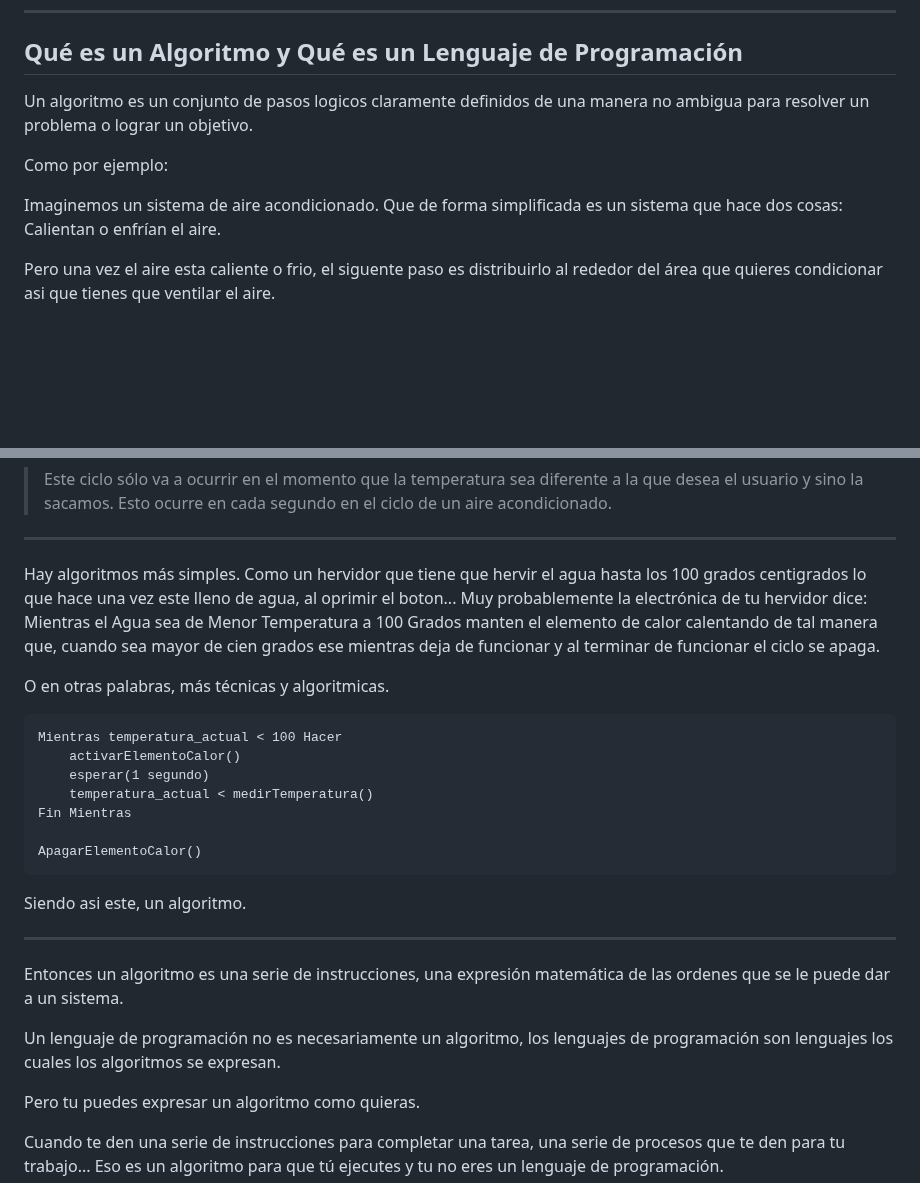
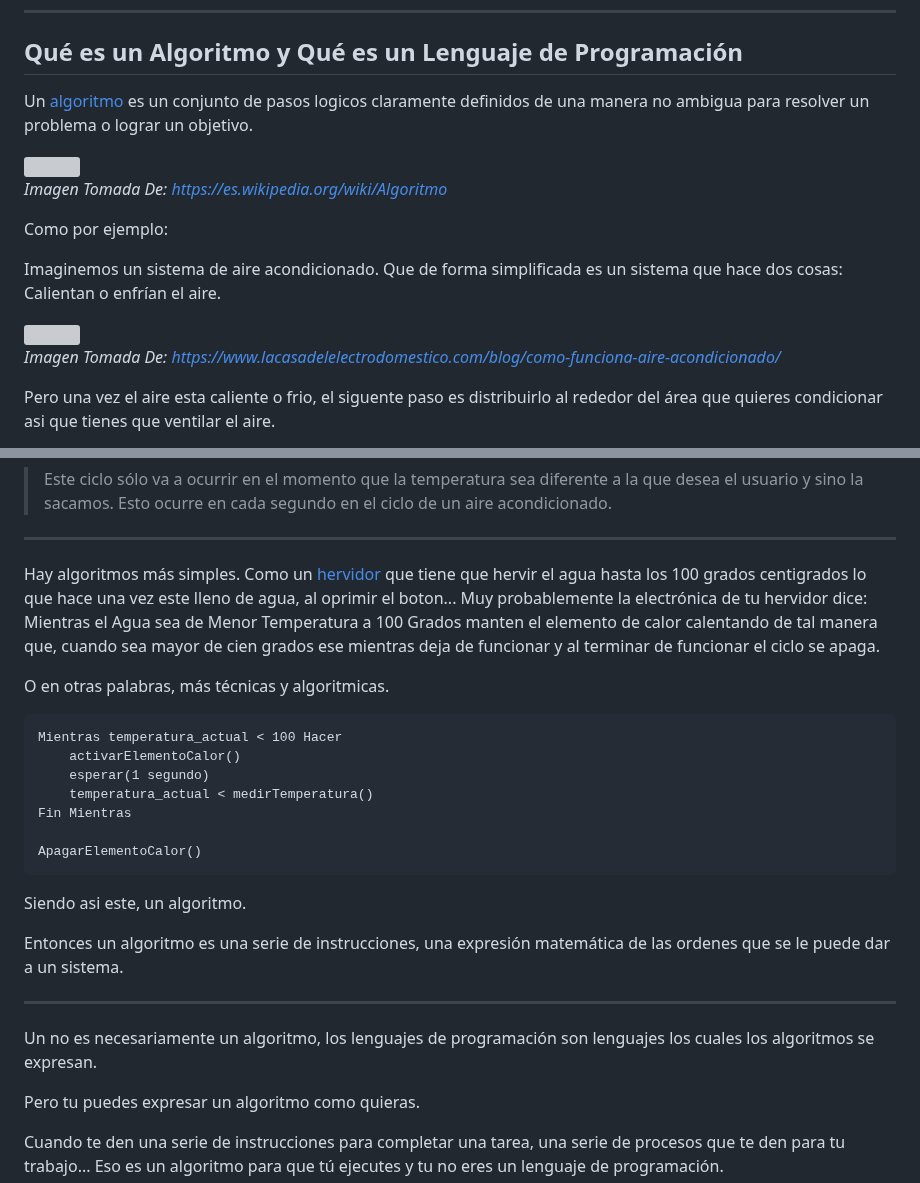
Before and after one commit to santiagoencodigo/Desarrollo-Web-Profesional, a Markdown page: Docs/3-Fundamentos-Ingenieria-Software.md, 2 parts joined by grey strips. Drawn GitHub-style; blank space fills up the shorter version; grey boxes are pictures that could not be loaded.

```diff
--- a/Docs/3-Fundamentos-Ingenieria-Software.md
+++ b/Docs/3-Fundamentos-Ingenieria-Software.md
@@ -2384,12 +2384,20 @@ Tambien la realidad aumentada y la realidad virtual han aumentado la necesidad d
 
 ## Qué es un Algoritmo y Qué es un Lenguaje de Programación
 
-Un algoritmo es un conjunto de pasos logicos claramente definidos de una manera no ambigua para resolver un problema o lograr un objetivo.
+Un [algoritmo](https://es.wikipedia.org/wiki/Algoritmo "Algoritmo concepto by Wikipedia") es un conjunto de pasos logicos claramente definidos de una manera no ambigua para resolver un problema o lograr un objetivo.
+
+<img src="https://upload.wikimedia.org/wikipedia/commons/thumb/b/bd/LampFlowchart-es.svg/500px-LampFlowchart-es.svg.png">
+
+*Imagen Tomada De: https://es.wikipedia.org/wiki/Algoritmo*
 
 Como por ejemplo:
 
 Imaginemos un sistema de aire acondicionado. Que de forma simplificada es un sistema que hace dos cosas: Calientan o enfrían el aire.
 
+<img src="https://www.lacasadelelectrodomestico.com/blog/wp-content/uploads/2024/07/como-funciona-el-aire-acondicionado.jpg">
+
+*Imagen Tomada De: https://www.lacasadelelectrodomestico.com/blog/como-funciona-aire-acondicionado/*
+
 Pero una vez el aire esta caliente o frio, el siguente paso es distribuirlo al rededor del área que quieres condicionar asi que tienes que ventilar el aire.
 
 Y si el aire ya está a la temperatura deseada por el usuario, tienes que dejar de ventilar el aire sino vas a perder esa temperatura.
@@ -2432,7 +2454,7 @@ Por ende:
 
 ---
 
-Hay algoritmos más simples. Como un hervidor que tiene que hervir el agua hasta los 100 grados centigrados lo que hace una vez este lleno de agua, al oprimir el boton... Muy probablemente la electrónica de tu hervidor dice: Mientras el Agua sea de Menor Temperatura a 100 Grados manten el elemento de calor calentando de tal manera que, cuando sea mayor de cien grados ese mientras deja de funcionar y al terminar de funcionar el ciclo se apaga.
+Hay algoritmos más simples. Como un [hervidor](https://es.wikipedia.org/wiki/Jarra_el%C3%A9ctrica "Hervidor concept by Wikipedia") que tiene que hervir el agua hasta los 100 grados centigrados lo que hace una vez este lleno de agua, al oprimir el boton... Muy probablemente la electrónica de tu hervidor dice: Mientras el Agua sea de Menor Temperatura a 100 Grados manten el elemento de calor calentando de tal manera que, cuando sea mayor de cien grados ese mientras deja de funcionar y al terminar de funcionar el ciclo se apaga.
 
 O en otras palabras, más técnicas y algoritmicas.
 
@@ -2446,11 +2468,11 @@ O en otras palabras, más técnicas y algoritmicas.
 
 Siendo asi este, un algoritmo.
 
----
-
 Entonces un algoritmo es una serie de instrucciones, una expresión matemática de las ordenes que se le puede dar a un sistema.
 
-Un lenguaje de programación no es necesariamente un algoritmo, los lenguajes de programación son lenguajes los cuales los algoritmos se expresan.
+---
+
+Un [](https://www.lenovo.com/es/es/glossary/programming-language/ "Lenguaje de Programación concept by Wikipedia") no es necesariamente un algoritmo, los lenguajes de programación son lenguajes los cuales los algoritmos se expresan.
 
 Pero tu puedes expresar un algoritmo como quieras.
 
```
Also changed, not shown: other parts of Docs/3-Fundamentos-Ingenieria-Software.md (+98 -16 lines).
